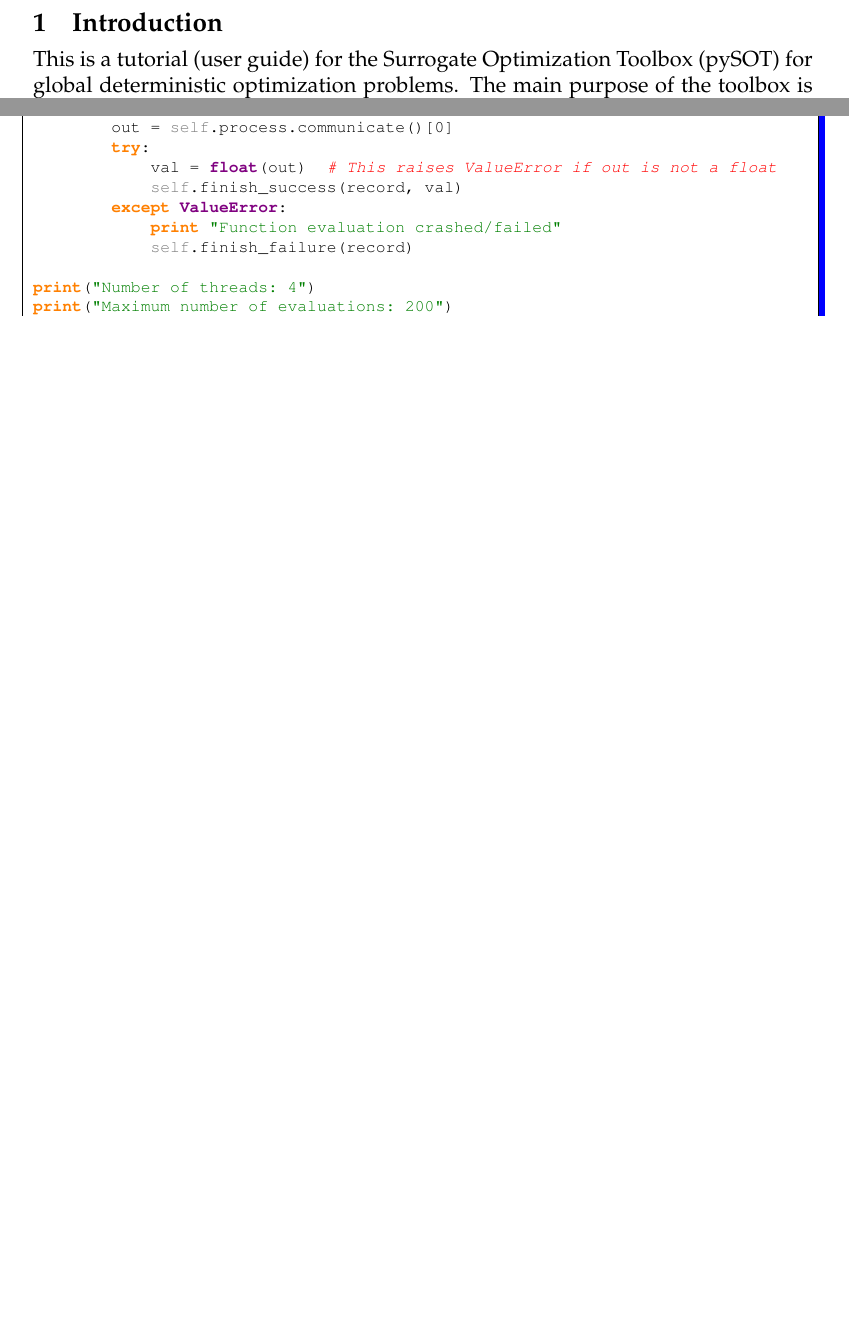
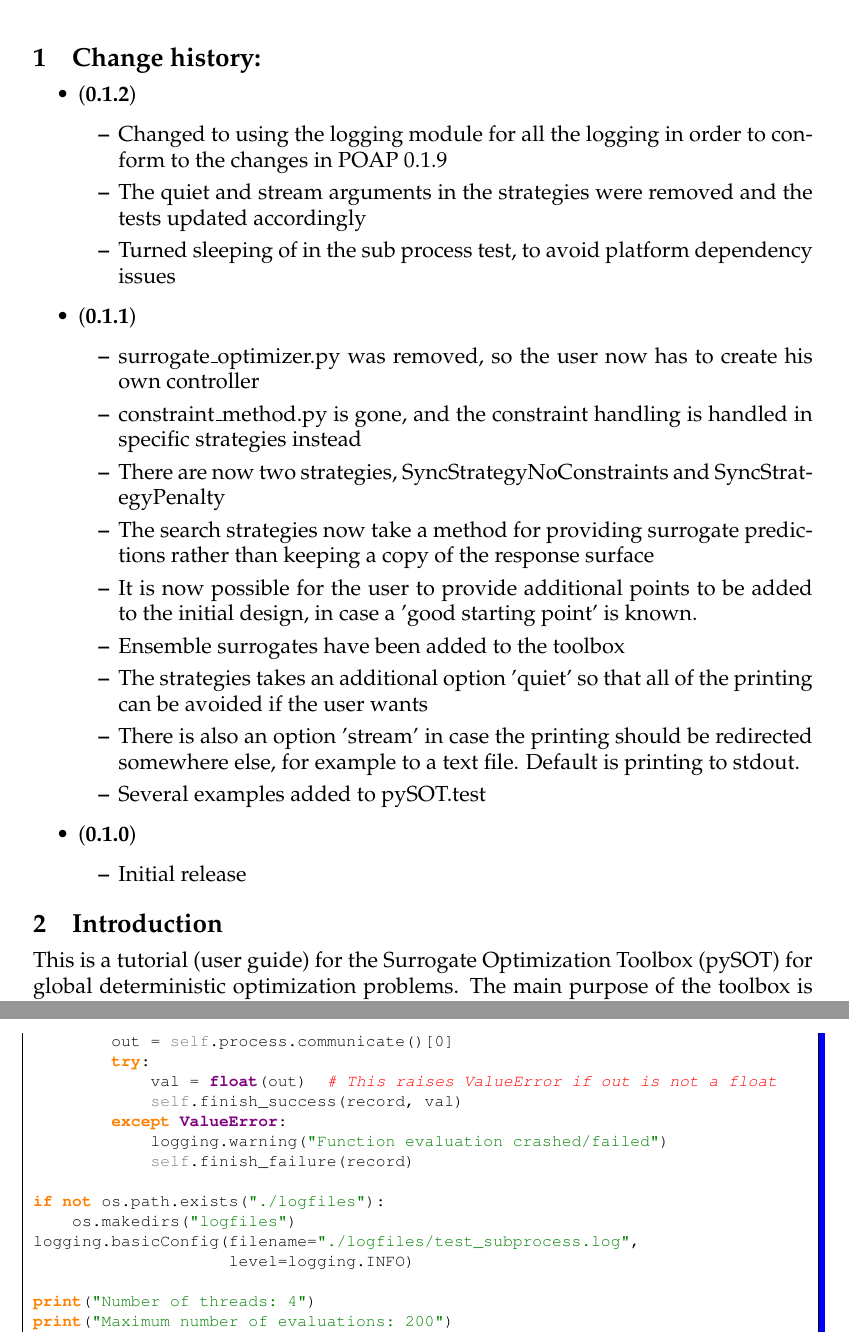
Before and after one commit to dme65/pySOT, a LaTeX document (docs/pySOT.tex): two parts of pages 2 and 19 of 21 before the commit and two parts of pages 3 and 21 of 23 after it, joined at a grey line, cut at the place of the change, the shorter picture padded with empty space. The pictures show the PDF file docs/pySOT.pdf that the author committed with the source.

Commit message:
Changed test to allow for the new logging module

```diff
--- a/docs/pySOT.tex
+++ b/docs/pySOT.tex
@@ -178,4 +179,29 @@ rulesepcolor=\color{blue},#1
 
+\section{Change history:}
+\begin{itemize}
+\item (\textbf{0.1.2})
+\begin{itemize}
+\item 	Changed to using the logging module for all the logging in order to conform to the changes in POAP 0.1.9
+\item The quiet and stream arguments in the strategies were removed and the tests updated accordingly
+\item Turned sleeping of in the sub process test, to avoid platform dependency issues
+\end{itemize}
+\item (\textbf{0.1.1})
+\begin{itemize}
+\item surrogate\_optimizer.py was removed, so the user now has to create his own controller
+\item constraint\_method.py is gone, and the constraint handling is handled in specific strategies instead
+\item 	There are now two strategies, SyncStrategyNoConstraints and SyncStrategyPenalty
+\item The search strategies now take a method for providing surrogate predictions rather than keeping a copy of the response surface
+\item It is now possible for the user to provide additional points to be added to the initial design, in case a 'good starting point' is known.
+\item Ensemble surrogates have been added to the toolbox
+\item 	The strategies takes an additional option 'quiet' so that all of the printing can be avoided if the user wants
+\item There is also an option 'stream' in case the printing should be redirected somewhere else, for example to a text file. Default is printing to stdout.
+\item 	Several examples added to pySOT.test
+\end{itemize}
+\item (\textbf{0.1.0})
+\begin{itemize}
+\item 	Initial release
+\end{itemize}
+\end{itemize}
 \section{Introduction}
 This is a tutorial (user guide) for the Surrogate Optimization Toolbox (pySOT) for global deterministic optimization problems. The main purpose of the toolbox is for optimization of computationally expensive black-box objective functions with continuous and/or integer variables. We support inequality constraints of any form through a penalty method approach, but cannot yet efficiently handle equality constraints. All variables are assumed to have bound constraints in some form where none of the bounds are infinity. The tighter the bounds, the more efficient are the algorithms since it reduces the search region and increases the quality of the constructed surrogate. The longer the objective functions are to evaluate, the more efficient are these algorithms. For this reason, this toolbox may not be very efficient for problems with computationally cheap function evaluations. Surrogate models are intended to be used when function evaluations take from several minutes to several hours or more. The toolbox is based on the following published papers that should be cited when the toolbox is used for own research purposes:
 \begin{enumerate}
@@ -506,6 +532,7 @@ This section provides several examples that shows how to use POAP and pySOT to s
 This example is a continuous optimization problem of the 10-dimensional Ackley-function which has only bound constraints. We are using 4 threads and 1000 evaluations. To generate new points to evaluate we use Candidate DyCORS. The experimental design is created using a Latin Hypercube with 2dim+1 points. The response surface is a cubic radial basis function with a linear tail. We use the ThreadController and the SyncStrategyNoConstraints strategy, since there are only bound constraints. We launch 4 BasicWorkerThread, start the optimization and finally print the result to the screen.
 
 \begin{python}
+import logging
 from pySOT import *
 from poap.controller import ThreadController, BasicWorkerThread
 import numpy as np
@@ -512,4 +540,8 @@ import numpy as np
 
+if not os.path.exists("./logfiles"):
+    os.makedirs("logfiles")
+logging.basicConfig(filename="./logfiles/test_simple.log",
+                    level=logging.INFO)
 print("Number of threads: 4")
 print("Maximum number of evaluations: 1000")
 print("Search strategy: Candidate DyCORS")
@@ -554,6 +585,7 @@ print('Best solution found: {0}'.format(
 This example is a continuous optimization problem of the 10-dimensional Keane's bump function which has two non-bound constraints. We are using 4 threads and 500 evaluations. To generate new points to evaluate we use Candidate DyCORS. The experimental design is created using a Latin Hypercube with 2dim+1 points. The response surface is a cubic radial basis function with a linear tail. We use the ThreadController and the SyncStrategyPenalty strategy, with the default penalty $10^6$. POAP doesn't check feasibility, so we need to modify the run command to supply a filter that makes POAP discard infeasible points when looking for the best solution at the end of the run. The feasible\_merit method simply sets infeasible points to have infinite function value so that only feasible points are considered. If for example small constraint violations are accepted the user can provide a merit function that is more suitable such a case.
 
 \begin{python}
+import logging
 from pySOT import *
 from poap.controller import ThreadController, BasicWorkerThread
 import numpy as np
@@ -560,4 +593,8 @@ import numpy as np
 
+if not os.path.exists("./logfiles"):
+    os.makedirs("logfiles")
+logging.basicConfig(filename="./logfiles/test_constraints.log",
+                    level=logging.INFO)
 print("Number of threads: 4")
 print("Maximum number of evaluations: 500")
 print("Search strategy: CandidateDycors")
@@ -608,6 +645,7 @@ print('Best solution: {0}'.format(
 This example is a continuous optimization problem of the 3-dimensional Hartman3-function which has only bound constraints. We are using 4 threads and 50 evaluations. To generate new points to evaluate we use Candidate SRBF, since the optimization problem is low-dimensional. The experimental design is created using a Latin Hypercube with 2dim+1 points. We also add the extra point [0.1, 0.5, 0.8], which we pretend is a known good solution to the problem. The response surface is an ensemble surrogate consisting of a cubic radial basis function with a linear tail, a linear radial basis function with constant tail, a thin-plate radial basis function with linear tail, and a MARS interpolant. We also redirect the stream from stdout and let pySOT print all messages to the text file surrogate\_optimizer.log placed in the current directory. We use the ThreadController and the SyncStrategyNoConstraints strategy, since there are only bound constraints. We launch 4 BasicWorkerThread, start the optimization and finally print the result to the screen.
 
 \begin{python}
+import logging
 from pySOT import *
 from poap.controller import ThreadController, BasicWorkerThread
 import numpy as np
@@ -614,4 +653,8 @@ import numpy as np
 
+if not os.path.exists("./logfiles"):
+    os.makedirs("logfiles")
+logging.basicConfig(filename="./logfiles/test_ensemble.log",
+                    level=logging.INFO)
 print("Number of threads: 4")
 print("Maximum number of evaluations: 50")
 print("Search strategy: Candidate SRBF")
@@ -679,6 +718,7 @@ print('Best solution found: {0}'.format(
 This example is a mixed-integer optimization problem of a 5-dimensional problem with 3 inequality constraints. The first three variables are discrete and the last 2 are continuous. We are using 4 threads and 200 evaluations. To generate new points to evaluate we use a Multi-search strategy consisting of CandidateDyCORS, CandidateDyCORS\_INT, CandidateDyCORS\_CONT, and CandidateUniform. The experimental design is created using a Symmetric Latin Hypercube with 2dim+1 points. The response surface is a cubic radial basis function with a linear tail. We use the ThreadController and the SyncStrategyPenalty strategy, with the default penalty $10^6$. We submit the same merit function as in the previous example with constraints. The best solution is finally printed to the screen.
 
 \begin{python}
+import logging
 from pySOT import *
 from poap.controller import ThreadController, BasicWorkerThread
 import numpy as np
@@ -685,4 +726,8 @@ import numpy as np
 
+if not os.path.exists("./logfiles"):
+    os.makedirs("logfiles")
+logging.basicConfig(filename="./logfiles/test_mixed_integer_constraints.log",
+                    level=logging.INFO)
 print("Number of threads: 4")
 print("Maximum number of evaluations: 200")
 print("Search strategy: CandidateDyCORS, CandidateDyCORS_INT"
@@ -823,8 +867,13 @@ class DummySim(ProcessWorkerThread):
             val = float(out)  # This raises ValueError if out is not a float
             self.finish_success(record, val)
         except ValueError:
-            print "Function evaluation crashed/failed"
+            logging.warning("Function evaluation crashed/failed")
             self.finish_failure(record)
+
+if not os.path.exists("./logfiles"):
+    os.makedirs("logfiles")
+logging.basicConfig(filename="./logfiles/test_subprocess.log",
+                    level=logging.INFO)
 
 print("Number of threads: 4")
 print("Maximum number of evaluations: 200")
```
Also changed, not shown: CHANGES.txt (+7 -2 lines), requirements.txt (+1 -1 lines), docs/pySOT.pdf, docs/pySOT.tex (32 more changed lines), 7 other files.
